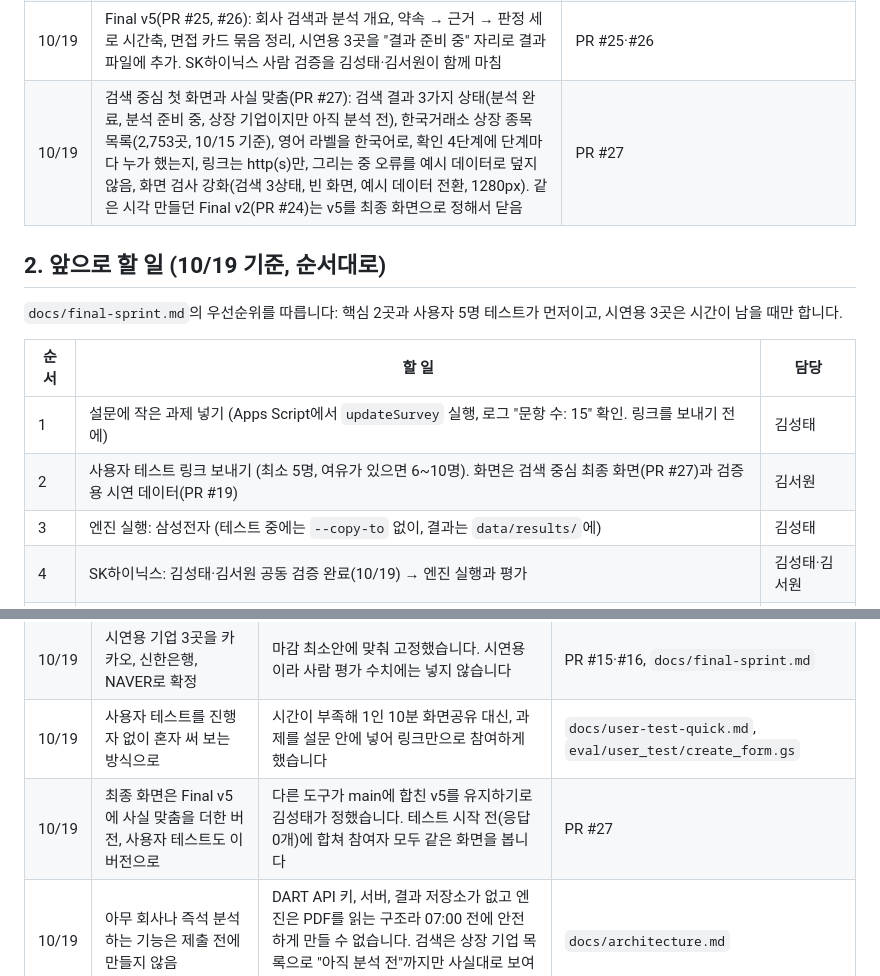
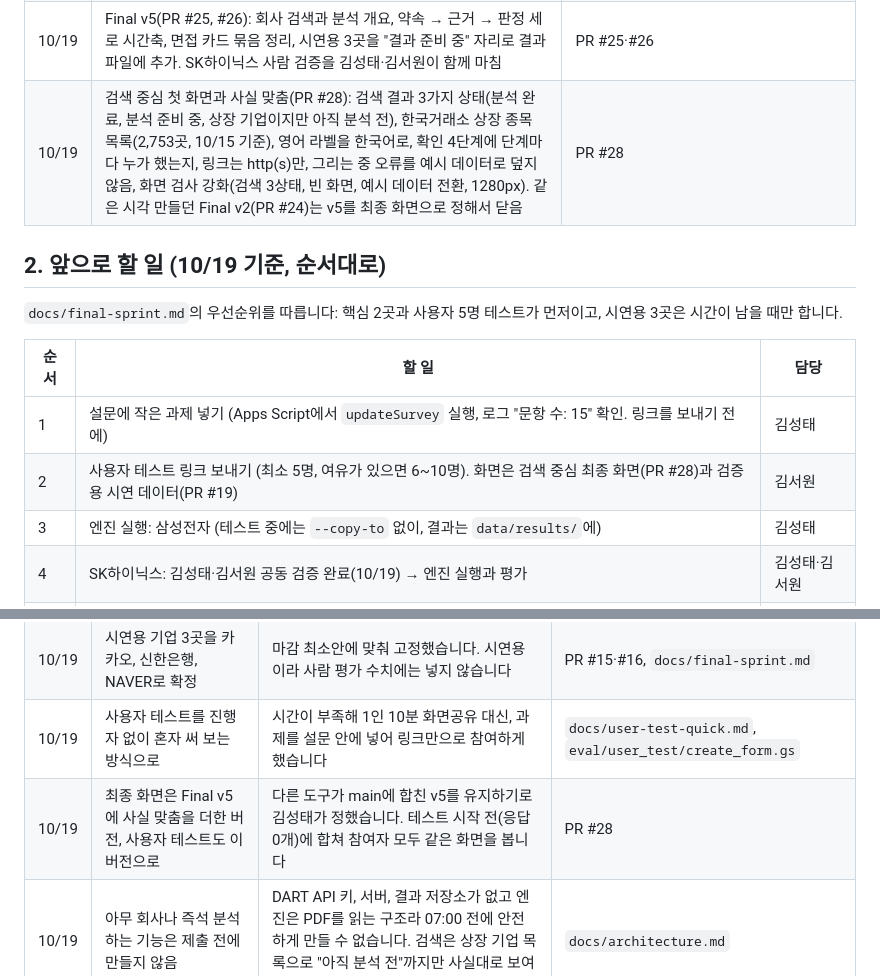
Before and after one commit to Sungtae10/ai-promise, a Markdown page: docs/progress-log.md, 2 parts joined by grey strips. GitHub-like rendering.

Commit message:
진행 기록: PR 번호를 #28로 맞춤
Co-Authored-By: Claude Opus 5.5 <noreply@anthropic.com>
Claude-Session: https://claude.ai/code/session_01BzNPn68M46ueTLKzppE7wq

```diff
--- a/docs/progress-log.md
+++ b/docs/progress-log.md
@@ -21,7 +21,7 @@ AI Promise를 만든 과정을 날짜순으로 정리합니다. 시각은 한국
 | 10/19 | 마감 최소안(PR #15): 실제 사용자 최소 5명, 같은 설문 사용, A/B 직접 검색 비교 생략. 시연용 기업 3곳을 카카오, 신한은행, NAVER로 확정(PR #16). 심사자용 문서(요구사항 매트릭스, 피드백 반영 로그, 발표 구성안, 출시 점검표) 추가(PR #17). PR #16에서 `engine/config.yaml`의 핵심 기업 설정이 지워진 것을 복구하고 설정 검사(`tests/test_config.py`)를 CI에 추가. 설문에 혼자 써 보는 작은 과제 추가(`updateSurvey`). PR #12·#14 문서를 최신 main과 합침. 드라이브에 `1019_추가기업_PDF` 폴더와 `1019_서원님_할일_하는법` 문서 | PR #15~#17, 이 날의 통합 PR, 드라이브 `1019_` 파일들 |
 | 10/19 | 제출 문서 묶음(PR #18: 프로젝트 기획서, 결과보고서 초안, 팀 기여 내역), 사용자 테스트용으로 삼성전자·SK하이닉스의 사람이 원문 대조한 검증용 시연 데이터를 화면에 올림(PR #19), 심사용 요약·3분 시연 대본·예상 질문(PR #20) | PR #18~#20 |
 | 10/19 | Final v5(PR #25, #26): 회사 검색과 분석 개요, 약속 → 근거 → 판정 세로 시간축, 면접 카드 묶음 정리, 시연용 3곳을 "결과 준비 중" 자리로 결과 파일에 추가. SK하이닉스 사람 검증을 김성태·김서원이 함께 마침 | PR #25·#26 |
-| 10/19 | 검색 중심 첫 화면과 사실 맞춤(PR #27): 검색 결과 3가지 상태(분석 완료, 분석 준비 중, 상장 기업이지만 아직 분석 전), 한국거래소 상장 종목 목록(2,753곳, 10/15 기준), 영어 라벨을 한국어로, 확인 4단계에 단계마다 누가 했는지, 링크는 http(s)만, 그리는 중 오류를 예시 데이터로 덮지 않음, 화면 검사 강화(검색 3상태, 빈 화면, 예시 데이터 전환, 1280px). 같은 시각 만들던 Final v2(PR #24)는 v5를 최종 화면으로 정해서 닫음 | PR #27 |
+| 10/19 | 검색 중심 첫 화면과 사실 맞춤(PR #28): 검색 결과 3가지 상태(분석 완료, 분석 준비 중, 상장 기업이지만 아직 분석 전), 한국거래소 상장 종목 목록(2,753곳, 10/15 기준), 영어 라벨을 한국어로, 확인 4단계에 단계마다 누가 했는지, 링크는 http(s)만, 그리는 중 오류를 예시 데이터로 덮지 않음, 화면 검사 강화(검색 3상태, 빈 화면, 예시 데이터 전환, 1280px). 같은 시각 만들던 Final v2(PR #24)는 v5를 최종 화면으로 정해서 닫음 | PR #28 |
 
 ## 2. 앞으로 할 일 (10/19 기준, 순서대로)
 
@@ -30,7 +30,7 @@ AI Promise를 만든 과정을 날짜순으로 정리합니다. 시각은 한국
 | 순서 | 할 일 | 담당 |
 | --- | --- | --- |
 | 1 | 설문에 작은 과제 넣기 (Apps Script에서 `updateSurvey` 실행, 로그 "문항 수: 15" 확인. 링크를 보내기 전에) | 김성태 |
-| 2 | 사용자 테스트 링크 보내기 (최소 5명, 여유가 있으면 6~10명). 화면은 검색 중심 최종 화면(PR #27)과 검증용 시연 데이터(PR #19) | 김서원 |
+| 2 | 사용자 테스트 링크 보내기 (최소 5명, 여유가 있으면 6~10명). 화면은 검색 중심 최종 화면(PR #28)과 검증용 시연 데이터(PR #19) | 김서원 |
 | 3 | 엔진 실행: 삼성전자 (테스트 중에는 `--copy-to` 없이, 결과는 `data/results/`에) | 김성태 |
 | 4 | SK하이닉스: 김성태·김서원 공동 검증 완료(10/19) → 엔진 실행과 평가 | 김성태·김서원 |
 | 5 | 반복된 의견 1~2개 반영, `docs/feedback-log.md`, README 9장 결과 (10/20 07:00 전에 커밋) | 김성태·박수민 |
@@ -51,6 +51,6 @@ AI Promise를 만든 과정을 날짜순으로 정리합니다. 시각은 한국
 | 10/15 | 기술 요소를 공식 목록 기준으로 다시 셈: RAG, AI Agent, 자동화 워크플로우 | 기획 보고서는 '생성형 AI'를 기술 요소로 셌으나 공식 목록 5개에는 없습니다 | `docs/requirements.md` 4장 |
 | 10/19 | 시연용 기업 3곳을 카카오, 신한은행, NAVER로 확정 | 마감 최소안에 맞춰 고정했습니다. 시연용이라 사람 평가 수치에는 넣지 않습니다 | PR #15·#16, `docs/final-sprint.md` |
 | 10/19 | 사용자 테스트를 진행자 없이 혼자 써 보는 방식으로 | 시간이 부족해 1인 10분 화면공유 대신, 과제를 설문 안에 넣어 링크만으로 참여하게 했습니다 | `docs/user-test-quick.md`, `eval/user_test/create_form.gs` |
-| 10/19 | 최종 화면은 Final v5에 사실 맞춤을 더한 버전, 사용자 테스트도 이 버전으로 | 다른 도구가 main에 합친 v5를 유지하기로 김성태가 정했습니다. 테스트 시작 전(응답 0개)에 합쳐 참여자 모두 같은 화면을 봅니다 | PR #27 |
+| 10/19 | 최종 화면은 Final v5에 사실 맞춤을 더한 버전, 사용자 테스트도 이 버전으로 | 다른 도구가 main에 합친 v5를 유지하기로 김성태가 정했습니다. 테스트 시작 전(응답 0개)에 합쳐 참여자 모두 같은 화면을 봅니다 | PR #28 |
 | 10/19 | 아무 회사나 즉석 분석하는 기능은 제출 전에 만들지 않음 | DART API 키, 서버, 결과 저장소가 없고 엔진은 PDF를 읽는 구조라 07:00 전에 안전하게 만들 수 없습니다. 검색은 상장 기업 목록으로 "아직 분석 전"까지만 사실대로 보여줍니다 | `docs/architecture.md` |
 | 10/19 | 기술 요소 설명을 "RAG와 자동화 워크플로우가 주, AI Agent는 보조"로 통일 | 문서마다 설명이 달랐고, 재검색은 최대 3번인 제한적 구조라 과장하지 않으려는 것입니다 | `docs/requirements.md` 4장, `docs/architecture.md`, PR #17 |
```
